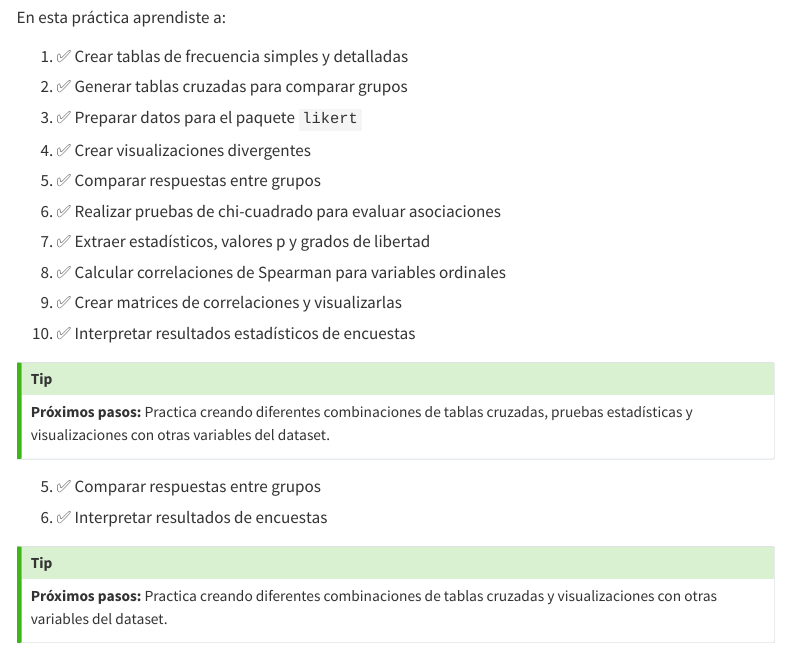
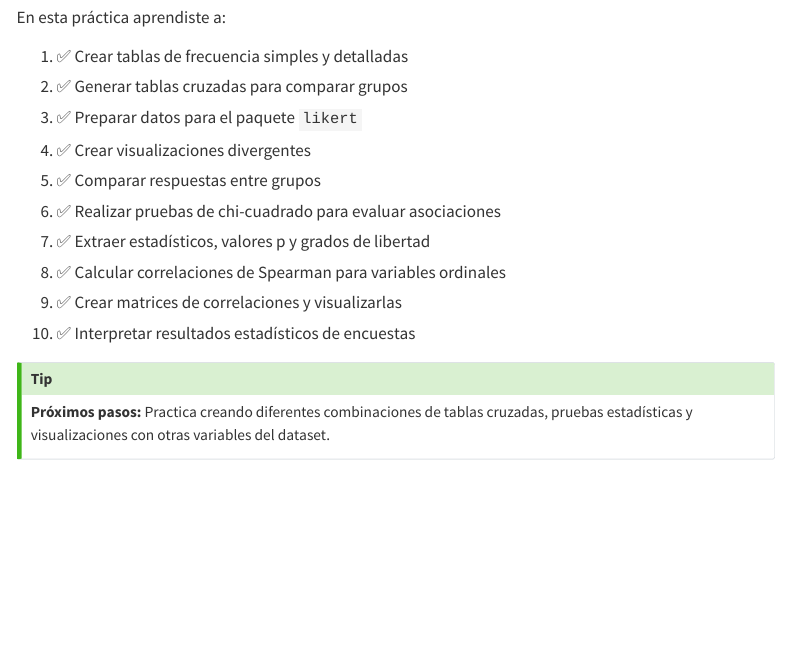
Before and after one commit to juanfonsecaLS1/Intro-a-R, a Quarto document (materiales/tema07/practica.qmd): the page in a window 1100 px wide, from 7850 px down. Rendered offline with R 4.5, knitr and Pandoc in place of Quarto, with nearby package versions; menus at the side of the page are left out; long lines of code are wrapped.

Commit message:
minor fix

```diff
--- a/materiales/tema07/practica.qmd
+++ b/materiales/tema07/practica.qmd
@@ -421,5 +421,3 @@ En esta práctica aprendiste a:
 ::: {.callout-tip}
 **Próximos pasos:** Practica creando diferentes combinaciones de tablas cruzadas, pruebas estadísticas y visualizaciones con otras variables del dataset.
 :::
-5. ✅ Comparar respuestas entre grupos
-6. ✅ Interpretar resultados de encuestas
@@ -428,2 +423,0 @@ En esta práctica aprendiste a:
-**Próximos pasos:** Practica creando diferentes combinaciones de tablas cruzadas y visualizaciones con otras variables del dataset.
-:::
```
Also changed, not shown: materiales/tema07/practica.qmd (2 more changed lines).
